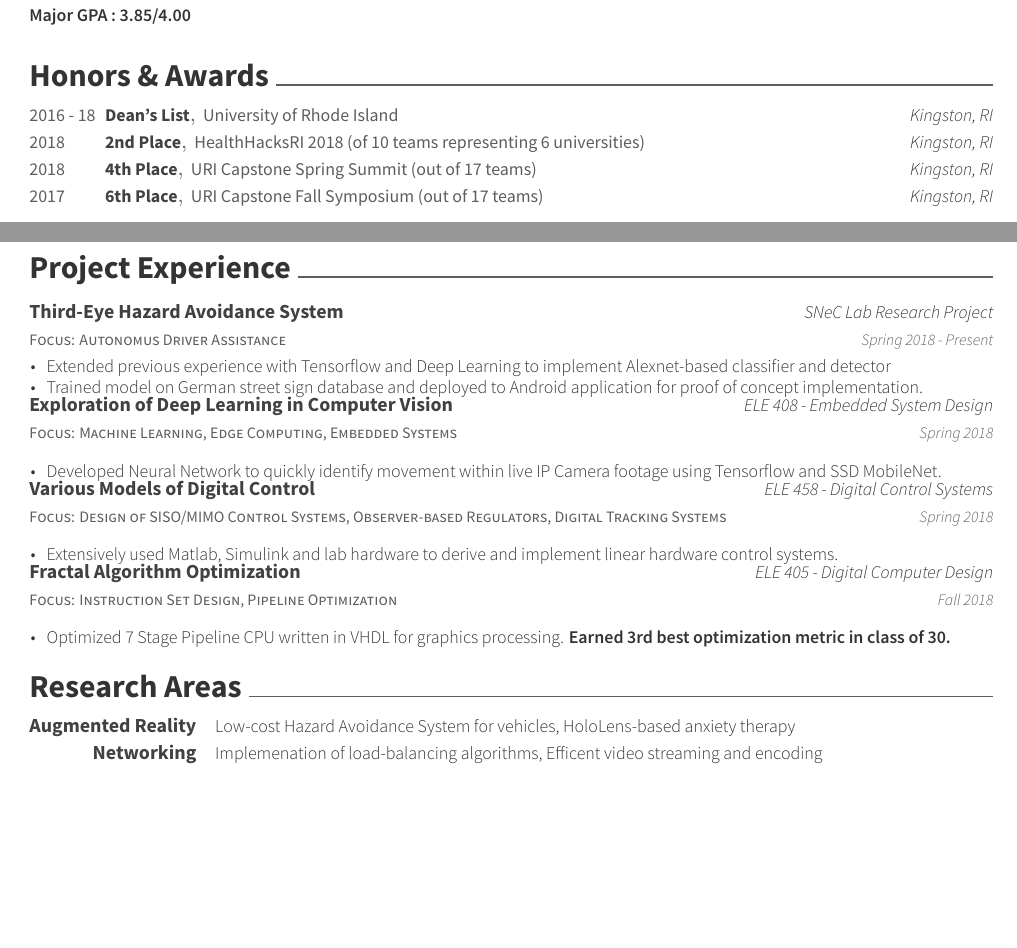
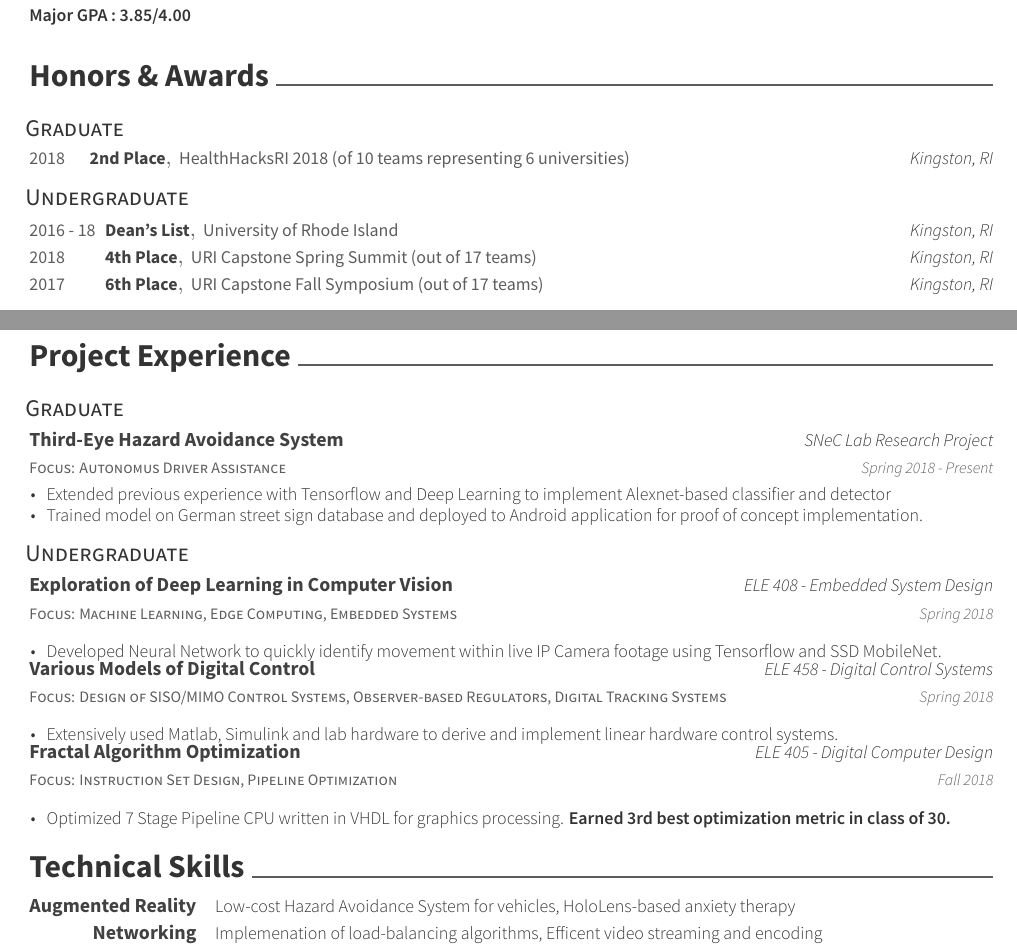
Before and after one commit to njcpe/CV, a LaTeX CV (resume.tex, which reads awesome-cv.cls, resume/honors.tex, resume/project_experience.tex): two parts of pages 1 and 2 of 2, joined at a grey line, cut so that both start at the same text, the shorter picture padded with empty space. Compiled offline with XeLaTeX.

Commit message:
added custom seperators

```diff
--- a/awesome-cv.cls
+++ b/awesome-cv.cls
@@ -266,6 +266,8 @@
 \newcommand*{\letternamestyle}[1]{{\fontsize{10pt}{1em}\bodyfont\bfseries\color{darktext} #1}}
 \newcommand*{\letterenclosurestyle}[1]{{\fontsize{10pt}{1em}\bodyfontlight\slshape\color{lighttext} #1}}
 
+\newcommand*{\graduateheader}{\begin{tabular}{l}\hspace{-8 pt}\subsectionstyle{Graduate}\end{tabular}\vspace{-6 pt}}
+\newcommand*{\ugradheader}{\begin{tabular}{l}\hspace{-8 pt}\subsectionstyle{Undergraduate}\end{tabular}\vspace{-6 pt}}
 
 %-------------------------------------------------------------------------------
 %                Commands for personal information
--- a/resume/honors.tex
+++ b/resume/honors.tex
@@ -1,15 +1,20 @@
 \cvsection{Honors \& Awards}
- \begin{cvhonors}
+\graduateheader
+\begin{cvhonors}
+  \cvhonor
+    {2nd Place}
+    {HealthHacksRI 2018 (of 10 teams representing 6 universities)}
+    {Kingston, RI}
+    {2018}
+\end{cvhonors}
+
+\ugradheader
+\begin{cvhonors}
   \cvhonor
     {Dean's List}
     {University of Rhode Island}
     {Kingston, RI}
     {2016 - 18}
-  \cvhonor
-    {2nd Place}
-    {HealthHacksRI 2018 (of 10 teams representing 6 universities)}
-    {Kingston, RI}
-    {2018}
   \cvhonor
     {4th Place}
     {URI Capstone Spring Summit (out of 17 teams)}
--- a/resume/project_experience.tex
+++ b/resume/project_experience.tex
@@ -9,6 +10,9 @@
         \item{Trained model on German street sign database and deployed to Android application for proof of concept implementation.}
     \end{cvitems}
   }
+\end{cvprojectentries}
+\ugradheader
+\begin{cvprojectentries}
   \cvprojectentry
     {Focus: Machine Learning, Edge Computing, Embedded Systems}
     {Exploration of Deep Learning in Computer Vision}
--- a/resume/skills.tex
+++ b/resume/skills.tex
@@ -1,4 +1,4 @@
-\cvsection{Research Areas}
+\cvsection{Technical Skills}
 \begin{cvskills}
 
 % Usage: \cvskill{<type>}{<skillset>}
```
Also changed, not shown: resume.pdf, awesome-cv.cls (1 more changed lines), resume/project_experience.tex (1 more changed lines), 3 other files.
